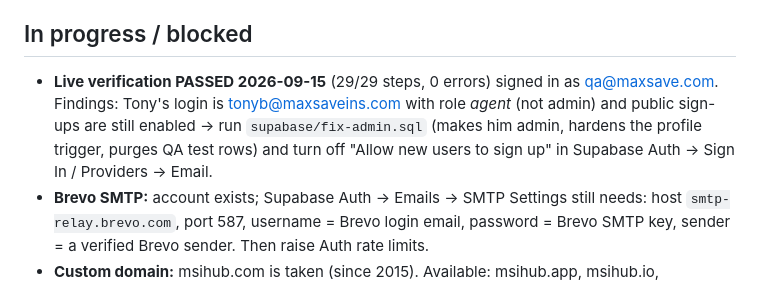
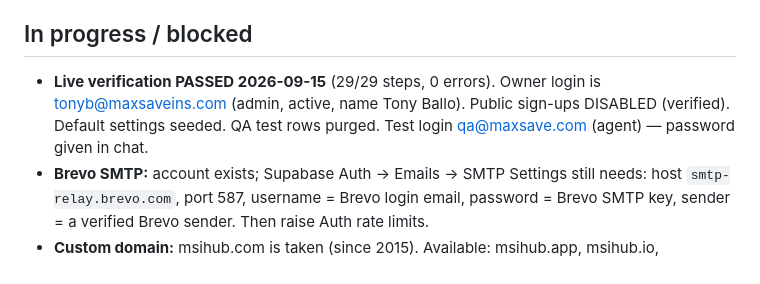
Before and after one commit to tonyfballo-star/MaxSave-CRM, a Markdown page: HANDOFF.md, the part around the change. Rendered like a GitHub page.

Commit message:
Handoff: owner admin verified, sign-ups disabled
Co-Authored-By: Claude Fable 5.1 <noreply@anthropic.com>

```diff
--- a/HANDOFF.md
+++ b/HANDOFF.md
@@ -20,7 +20,7 @@ Read this first when picking up on another machine. Start Claude Code in this fo
 7. Bug fixed: Settings page crashed for single-word agent names.
 
 ## In progress / blocked
-- **Live verification PASSED 2026-09-15** (29/29 steps, 0 errors) signed in as qa@maxsave.com. Findings: Tony's login is tonyb@maxsaveins.com with role *agent* (not admin) and public sign-ups are still enabled → run `supabase/fix-admin.sql` (makes him admin, hardens the profile trigger, purges QA test rows) and turn off "Allow new users to sign up" in Supabase Auth → Sign In / Providers → Email.
+- **Live verification PASSED 2026-09-15** (29/29 steps, 0 errors). Owner login is tonyb@maxsaveins.com (admin, active, name Tony Ballo). Public sign-ups DISABLED (verified). Default settings seeded. QA test rows purged. Test login qa@maxsave.com (agent) — password given in chat.
 - **Brevo SMTP:** account exists; Supabase Auth → Emails → SMTP Settings still needs: host `smtp-relay.brevo.com`, port 587, username = Brevo login email, password = Brevo SMTP key, sender = a verified Brevo sender. Then raise Auth rate limits.
 - **Custom domain:** msihub.com is taken (since 2015). Available: msihub.app, msihub.io, getmsihub.com. `maxsavehub.com` was registered 2026-07-02 — possibly Tony's; ask. Connect via Netlify → Domain management, then update Supabase Site URL + Redirect URLs.
 
```
